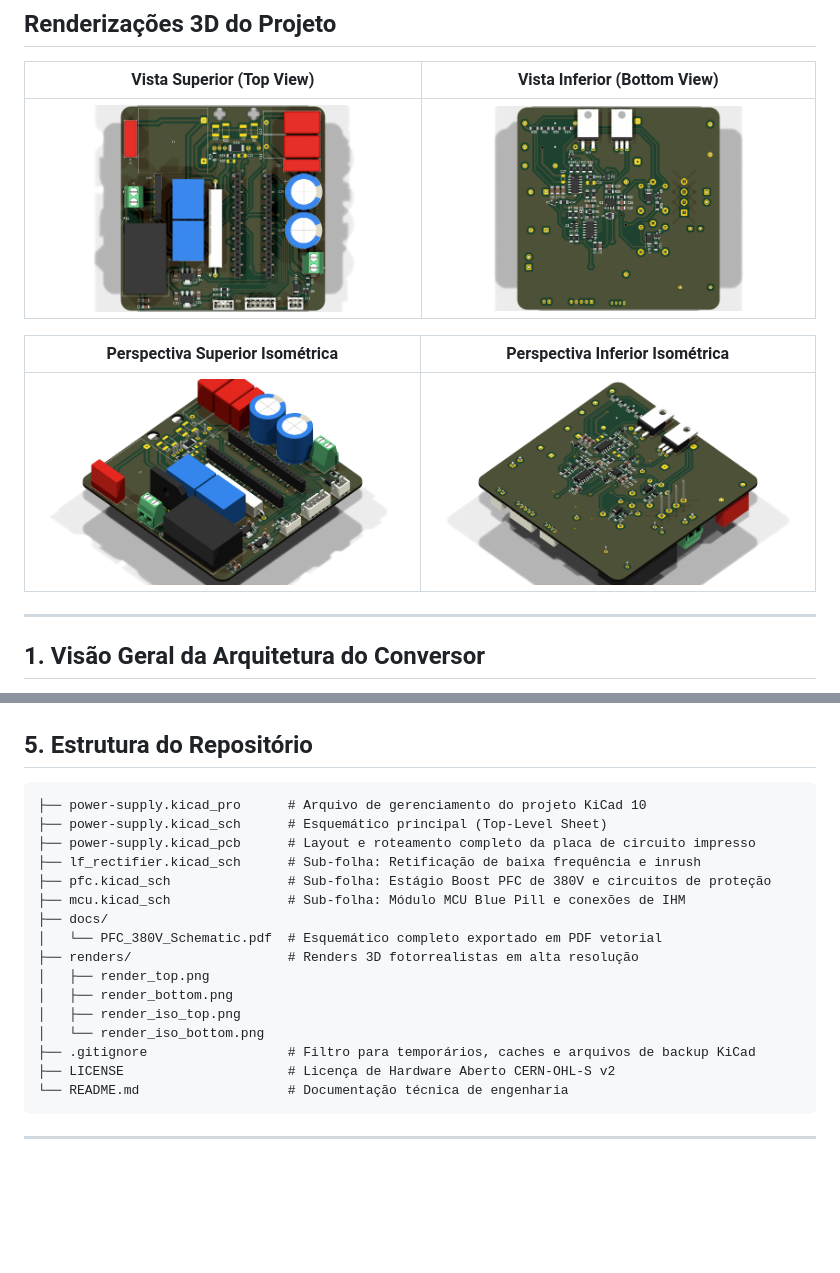
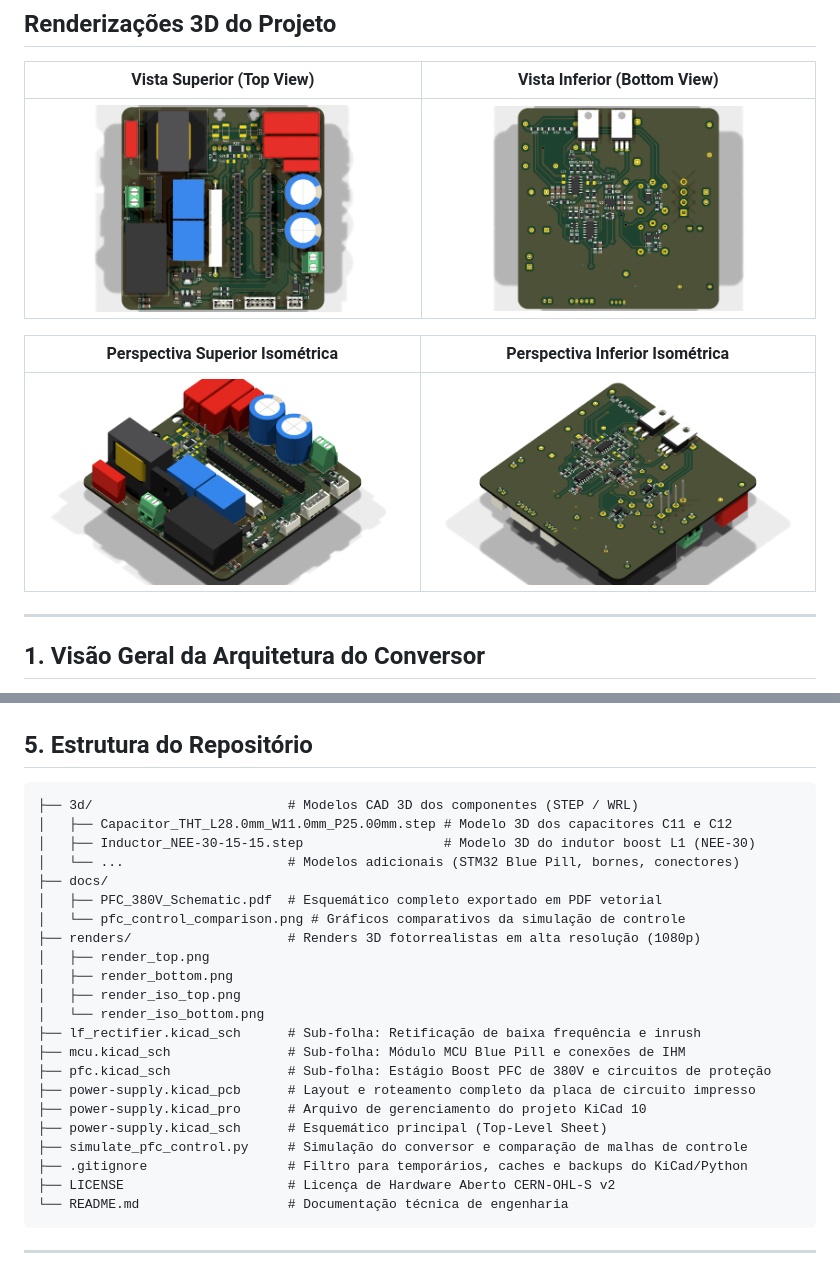
Before and after one commit to gabrielfbdiniz/PFC-Boost-STM32, a Markdown page: README.md, 2 parts joined by grey strips. Drawn GitHub-style; pictures changed too: renders/render_bottom.png, renders/render_iso_bottom.png, renders/render_iso_top.png; blank space fills up the shorter version.

````diff
--- a/README.md
+++ b/README.md
@@ -135,20 +135,26 @@ O mapeamento de pinos foi otimizado para conferir **máxima imunidade eletromagn
 ## 5. Estrutura do Repositório
 
 ```text
-├── power-supply.kicad_pro      # Arquivo de gerenciamento do projeto KiCad 10
-├── power-supply.kicad_sch      # Esquemático principal (Top-Level Sheet)
-├── power-supply.kicad_pcb      # Layout e roteamento completo da placa de circuito impresso
-├── lf_rectifier.kicad_sch      # Sub-folha: Retificação de baixa frequência e inrush
-├── pfc.kicad_sch               # Sub-folha: Estágio Boost PFC de 380V e circuitos de proteção
-├── mcu.kicad_sch               # Sub-folha: Módulo MCU Blue Pill e conexões de IHM
+├── 3d/                         # Modelos CAD 3D dos componentes (STEP / WRL)
+│   ├── Capacitor_THT_L28.0mm_W11.0mm_P25.00mm.step # Modelo 3D dos capacitores C11 e C12
+│   ├── Inductor_NEE-30-15-15.step                  # Modelo 3D do indutor boost L1 (NEE-30)
+│   └── ...                     # Modelos adicionais (STM32 Blue Pill, bornes, conectores)
 ├── docs/
-│   └── PFC_380V_Schematic.pdf  # Esquemático completo exportado em PDF vetorial
-├── renders/                    # Renders 3D fotorrealistas em alta resolução
+│   ├── PFC_380V_Schematic.pdf  # Esquemático completo exportado em PDF vetorial
+│   └── pfc_control_comparison.png # Gráficos comparativos da simulação de controle
+├── renders/                    # Renders 3D fotorrealistas em alta resolução (1080p)
 │   ├── render_top.png
 │   ├── render_bottom.png
 │   ├── render_iso_top.png
 │   └── render_iso_bottom.png
-├── .gitignore                  # Filtro para temporários, caches e arquivos de backup KiCad
+├── lf_rectifier.kicad_sch      # Sub-folha: Retificação de baixa frequência e inrush
+├── mcu.kicad_sch               # Sub-folha: Módulo MCU Blue Pill e conexões de IHM
+├── pfc.kicad_sch               # Sub-folha: Estágio Boost PFC de 380V e circuitos de proteção
+├── power-supply.kicad_pcb      # Layout e roteamento completo da placa de circuito impresso
+├── power-supply.kicad_pro      # Arquivo de gerenciamento do projeto KiCad 10
+├── power-supply.kicad_sch      # Esquemático principal (Top-Level Sheet)
+├── simulate_pfc_control.py     # Simulação do conversor e comparação de malhas de controle
+├── .gitignore                  # Filtro para temporários, caches e backups do KiCad/Python
 ├── LICENSE                     # Licença de Hardware Aberto CERN-OHL-S v2
 └── README.md                   # Documentação técnica de engenharia
 ```
````
Also changed, not shown: 6 other files.
